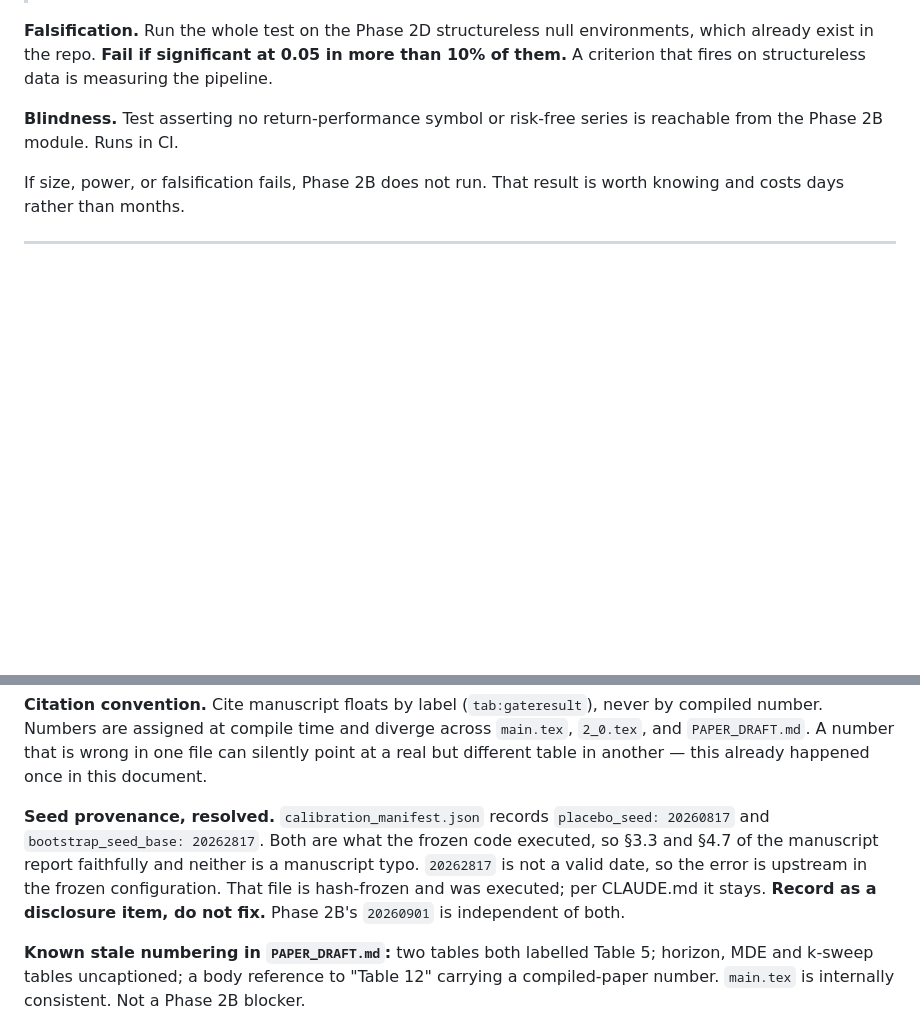
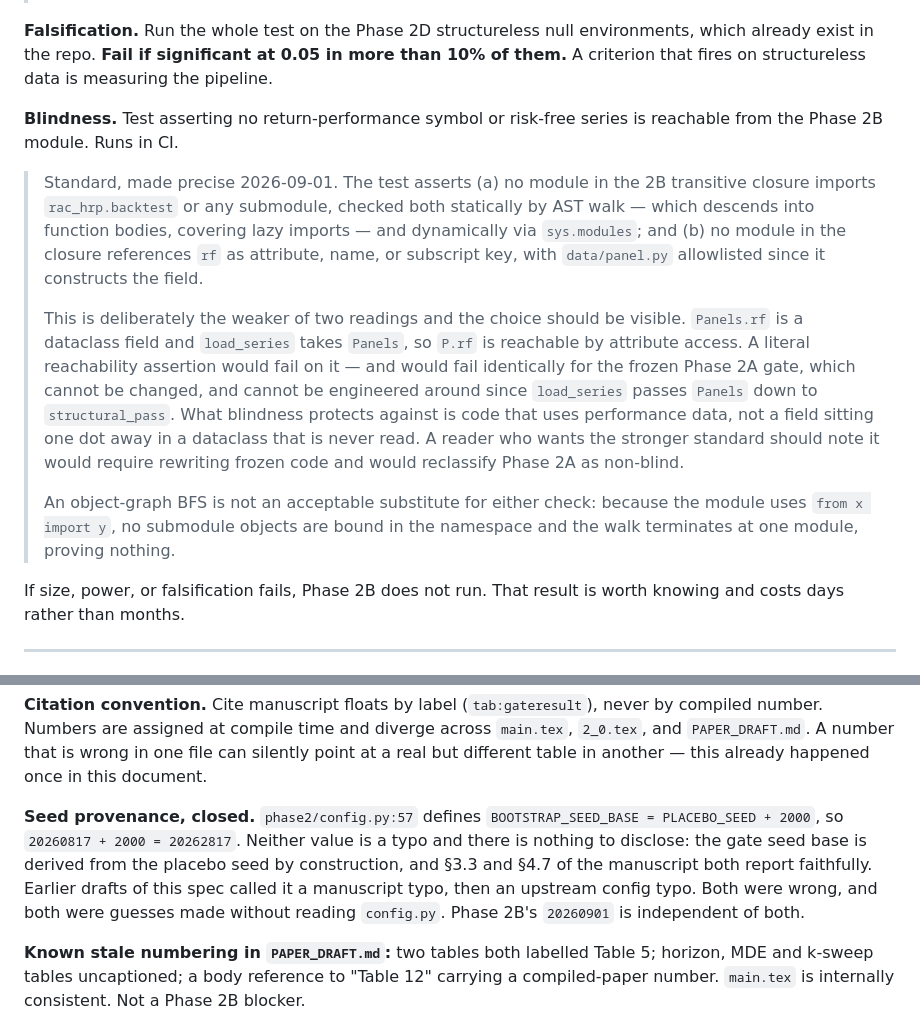
Before and after one commit to opatel4/rac-hrp, a Markdown page: PHASE2B_SPEC.md, 2 parts joined by grey strips. Drawn GitHub-style; blank space fills up the shorter version.

Commit message:
phase2b: make the §2 blindness standard precise — code reference rather than attribute reachability, with the weaker reading and its cost recorded; close the §4 seed item, since phase2/config.py:57 derives BOOTSTRAP_SEED_BASE = PLACEBO_SEED + 2000 and neither value is a typo

```diff
--- a/PHASE2B_SPEC.md
+++ b/PHASE2B_SPEC.md
@@ -100,6 +100,28 @@ measuring the pipeline.
 **Blindness.** Test asserting no return-performance symbol or risk-free series
 is reachable from the Phase 2B module. Runs in CI.
 
+> Standard, made precise 2026-09-01. The test asserts (a) no module in the 2B
+> transitive closure imports `rac_hrp.backtest` or any submodule, checked both
+> statically by AST walk — which descends into function bodies, covering lazy
+> imports — and dynamically via `sys.modules`; and (b) no module in the closure
+> references `rf` as attribute, name, or subscript key, with `data/panel.py`
+> allowlisted since it constructs the field.
+>
+> This is deliberately the weaker of two readings and the choice should be
+> visible. `Panels.rf` is a dataclass field and `load_series` takes `Panels`,
+> so `P.rf` is reachable by attribute access. A literal reachability assertion
+> would fail on it — and would fail identically for the frozen Phase 2A gate,
+> which cannot be changed, and cannot be engineered around since `load_series`
+> passes `Panels` down to `structural_pass`. What blindness protects against is
+> code that uses performance data, not a field sitting one dot away in a
+> dataclass that is never read. A reader who wants the stronger standard should
+> note it would require rewriting frozen code and would reclassify Phase 2A as
+> non-blind.
+>
+> An object-graph BFS is not an acceptable substitute for either check: because
+> the module uses `from x import y`, no submodule objects are bound in the
+> namespace and the walk terminates at one module, proving nothing.
+
 If size, power, or falsification fails, Phase 2B does not run. That result is
 worth knowing and costs days rather than months.
 
@@ -138,13 +160,14 @@ across `main.tex`, `2_0.tex`, and `PAPER_DRAFT.md`. A number that is wrong in
 one file can silently point at a real but different table in another — this
 already happened once in this document.
 
-**Seed provenance, resolved.** `calibration_manifest.json` records
-`placebo_seed: 20260817` and `bootstrap_seed_base: 20262817`. Both are what the
-frozen code executed, so §3.3 and §4.7 of the manuscript report faithfully and
-neither is a manuscript typo. `20262817` is not a valid date, so the error is
-upstream in the frozen configuration. That file is hash-frozen and was
-executed; per CLAUDE.md it stays. **Record as a disclosure item, do not fix.**
-Phase 2B's `20260901` is independent of both.
+**Seed provenance, closed.** `phase2/config.py:57` defines
+`BOOTSTRAP_SEED_BASE = PLACEBO_SEED + 2000`, so `20260817 + 2000 = 20262817`.
+Neither value is a typo and there is nothing to disclose: the gate seed base is
+derived from the placebo seed by construction, and §3.3 and §4.7 of the
+manuscript both report faithfully. Earlier drafts of this spec called it a
+manuscript typo, then an upstream config typo. Both were wrong, and both were
+guesses made without reading `config.py`. Phase 2B's `20260901` is independent
+of both.
 
 **Known stale numbering in `PAPER_DRAFT.md`:** two tables both labelled Table 5;
 horizon, MDE and k-sweep tables uncaptioned; a body reference to "Table 12"
```
